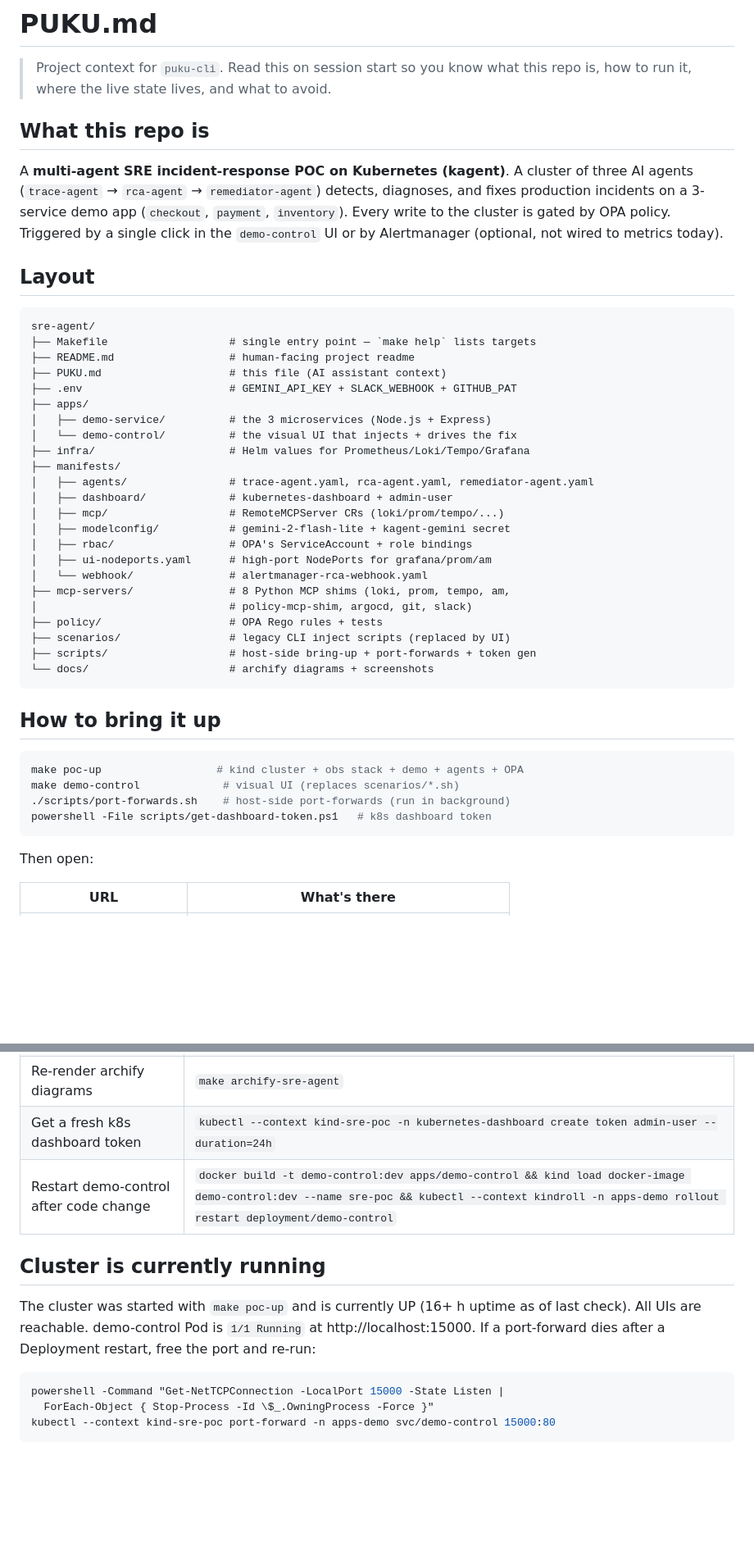
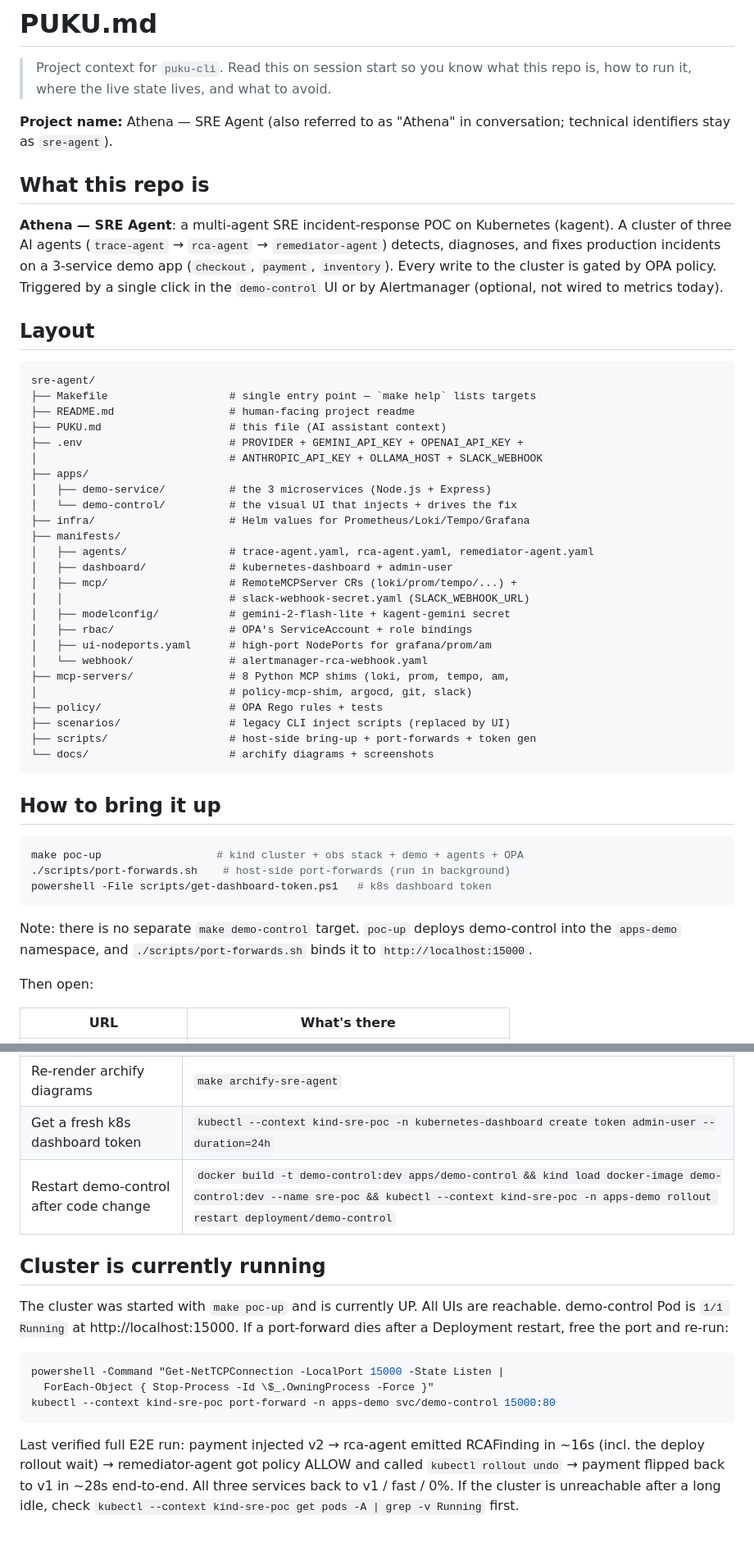
Before and after one commit to BayajidAlam/sre-agent-poc, a Markdown page: PUKU.md, 2 parts joined by grey strips. Shown: that part at 82% size. GitHub-like rendering; blank space fills up the shorter version.

````diff
--- a/PUKU.md
+++ b/PUKU.md
@@ -4,15 +4,18 @@
 > what this repo is, how to run it, where the live state lives, and what
 > to avoid.
 
+**Project name:** Athena — SRE Agent (also referred to as "Athena" in
+conversation; technical identifiers stay as `sre-agent`).
+
 ## What this repo is
 
-A **multi-agent SRE incident-response POC on Kubernetes (kagent)**.
-A cluster of three AI agents (`trace-agent` → `rca-agent` →
-`remediator-agent`) detects, diagnoses, and fixes production incidents
-on a 3-service demo app (`checkout`, `payment`, `inventory`). Every
-write to the cluster is gated by OPA policy. Triggered by a single
-click in the `demo-control` UI or by Alertmanager (optional, not wired
-to metrics today).
+**Athena — SRE Agent**: a multi-agent SRE incident-response POC on
+Kubernetes (kagent). A cluster of three AI agents (`trace-agent` →
+`rca-agent` → `remediator-agent`) detects, diagnoses, and fixes
+production incidents on a 3-service demo app (`checkout`, `payment`,
+`inventory`). Every write to the cluster is gated by OPA policy.
+Triggered by a single click in the `demo-control` UI or by Alertmanager
+(optional, not wired to metrics today).
 
 ## Layout
 
@@ -21,7 +24,8 @@ sre-agent/
 ├── Makefile                   # single entry point — `make help` lists targets
 ├── README.md                  # human-facing project readme
 ├── PUKU.md                    # this file (AI assistant context)
-├── .env                       # GEMINI_API_KEY + SLACK_WEBHOOK + GITHUB_PAT
+├── .env                       # PROVIDER + GEMINI_API_KEY + OPENAI_API_KEY +
+│                              # ANTHROPIC_API_KEY + OLLAMA_HOST + SLACK_WEBHOOK
 ├── apps/
 │   ├── demo-service/          # the 3 microservices (Node.js + Express)
 │   └── demo-control/          # the visual UI that injects + drives the fix
@@ -29,7 +33,8 @@ sre-agent/
 ├── manifests/
 │   ├── agents/                # trace-agent.yaml, rca-agent.yaml, remediator-agent.yaml
 │   ├── dashboard/             # kubernetes-dashboard + admin-user
-│   ├── mcp/                   # RemoteMCPServer CRs (loki/prom/tempo/...)
+│   ├── mcp/                   # RemoteMCPServer CRs (loki/prom/tempo/...) +
+│   │                          # slack-webhook-secret.yaml (SLACK_WEBHOOK_URL)
 │   ├── modelconfig/           # gemini-2-flash-lite + kagent-gemini secret
 │   ├── rbac/                  # OPA's ServiceAccount + role bindings
 │   ├── ui-nodeports.yaml      # high-port NodePorts for grafana/prom/am
@@ -46,10 +51,13 @@ sre-agent/
 
 ```bash
 make poc-up                  # kind cluster + obs stack + demo + agents + OPA
-make demo-control             # visual UI (replaces scenarios/*.sh)
 ./scripts/port-forwards.sh    # host-side port-forwards (run in background)
 powershell -File scripts/get-dashboard-token.ps1   # k8s dashboard token
 ```
+
+Note: there is no separate `make demo-control` target. `poc-up` deploys
+demo-control into the `apps-demo` namespace, and `./scripts/port-forwards.sh`
+binds it to `http://localhost:15000`.
 
 Then open:
 
@@ -135,17 +154,24 @@ Then open:
 | Run JSON-schema tests | `make schemas-test` |
 | Re-render archify diagrams | `make archify-sre-agent` |
 | Get a fresh k8s dashboard token | `kubectl --context kind-sre-poc -n kubernetes-dashboard create token admin-user --duration=24h` |
-| Restart demo-control after code change | `docker build -t demo-control:dev apps/demo-control && kind load docker-image demo-control:dev --name sre-poc && kubectl --context kindroll -n apps-demo rollout restart deployment/demo-control` |
+| Restart demo-control after code change | `docker build -t demo-control:dev apps/demo-control && kind load docker-image demo-control:dev --name sre-poc && kubectl --context kind-sre-poc -n apps-demo rollout restart deployment/demo-control` |
 
 ## Cluster is currently running
 
-The cluster was started with `make poc-up` and is currently UP (16+ h
-uptime as of last check). All UIs are reachable. demo-control Pod is
-`1/1 Running` at http://localhost:15000. If a port-forward dies after
-a Deployment restart, free the port and re-run:
+The cluster was started with `make poc-up` and is currently UP. All UIs
+are reachable. demo-control Pod is `1/1 Running` at
+http://localhost:15000. If a port-forward dies after a Deployment
+restart, free the port and re-run:
 
 ```bash
 powershell -Command "Get-NetTCPConnection -LocalPort 15000 -State Listen |
   ForEach-Object { Stop-Process -Id \$_.OwningProcess -Force }"
 kubectl --context kind-sre-poc port-forward -n apps-demo svc/demo-control 15000:80
 ```
+
+Last verified full E2E run: payment injected v2 → rca-agent emitted
+RCAFinding in ~16s (incl. the deploy rollout wait) → remediator-agent got
+policy ALLOW and called `kubectl rollout undo` → payment flipped back to
+v1 in ~28s end-to-end. All three services back to v1 / fast / 0%.
+If the cluster is unreachable after a long idle, check
+`kubectl --context kind-sre-poc get pods -A | grep -v Running` first.
````
Also changed, not shown: other parts of PUKU.md (+11 -0 lines), README.md (+97 -23 lines), docs/images/logs 1.png (added), docs/images/logs2.png (added), 5 other files.
